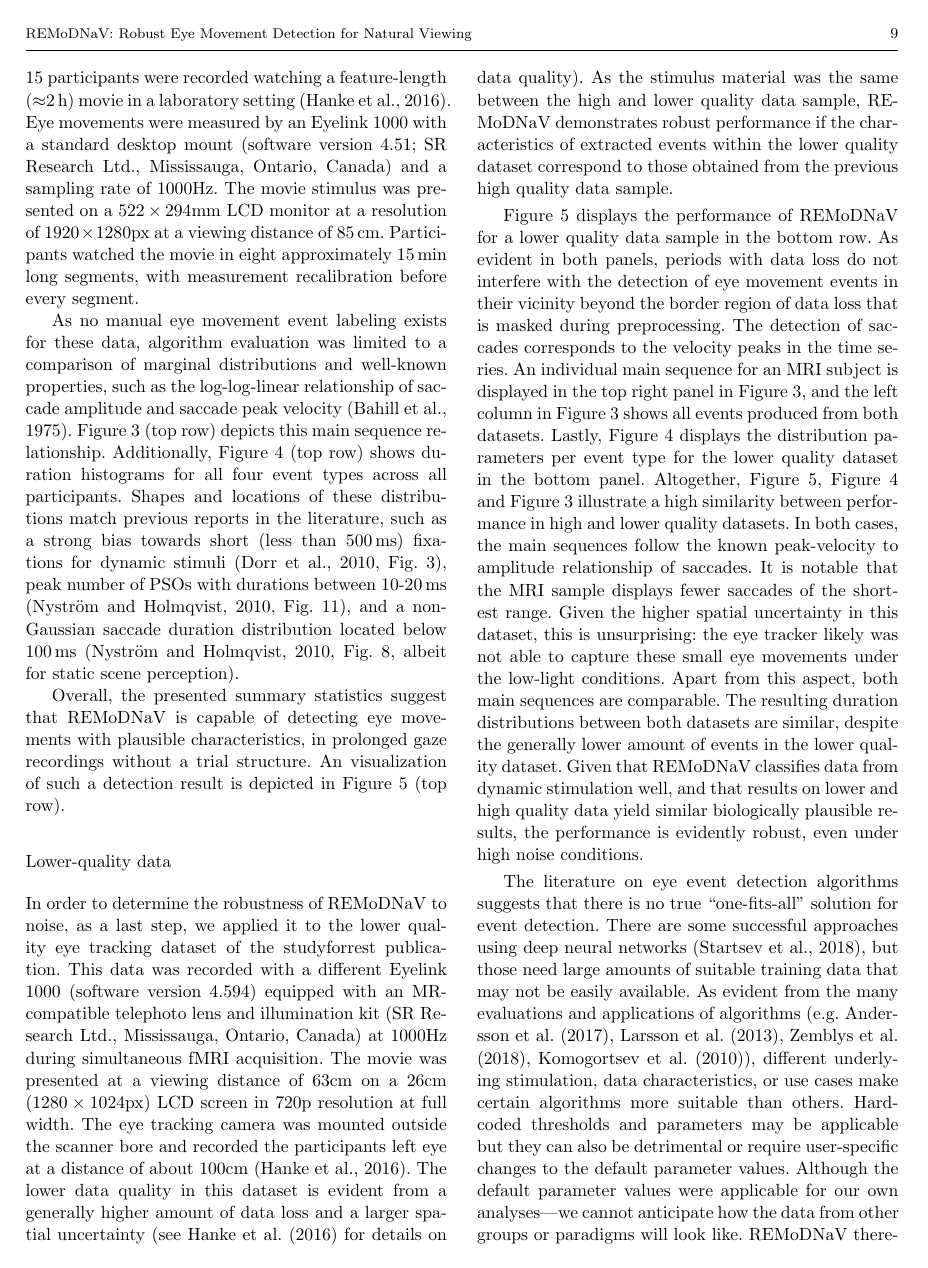
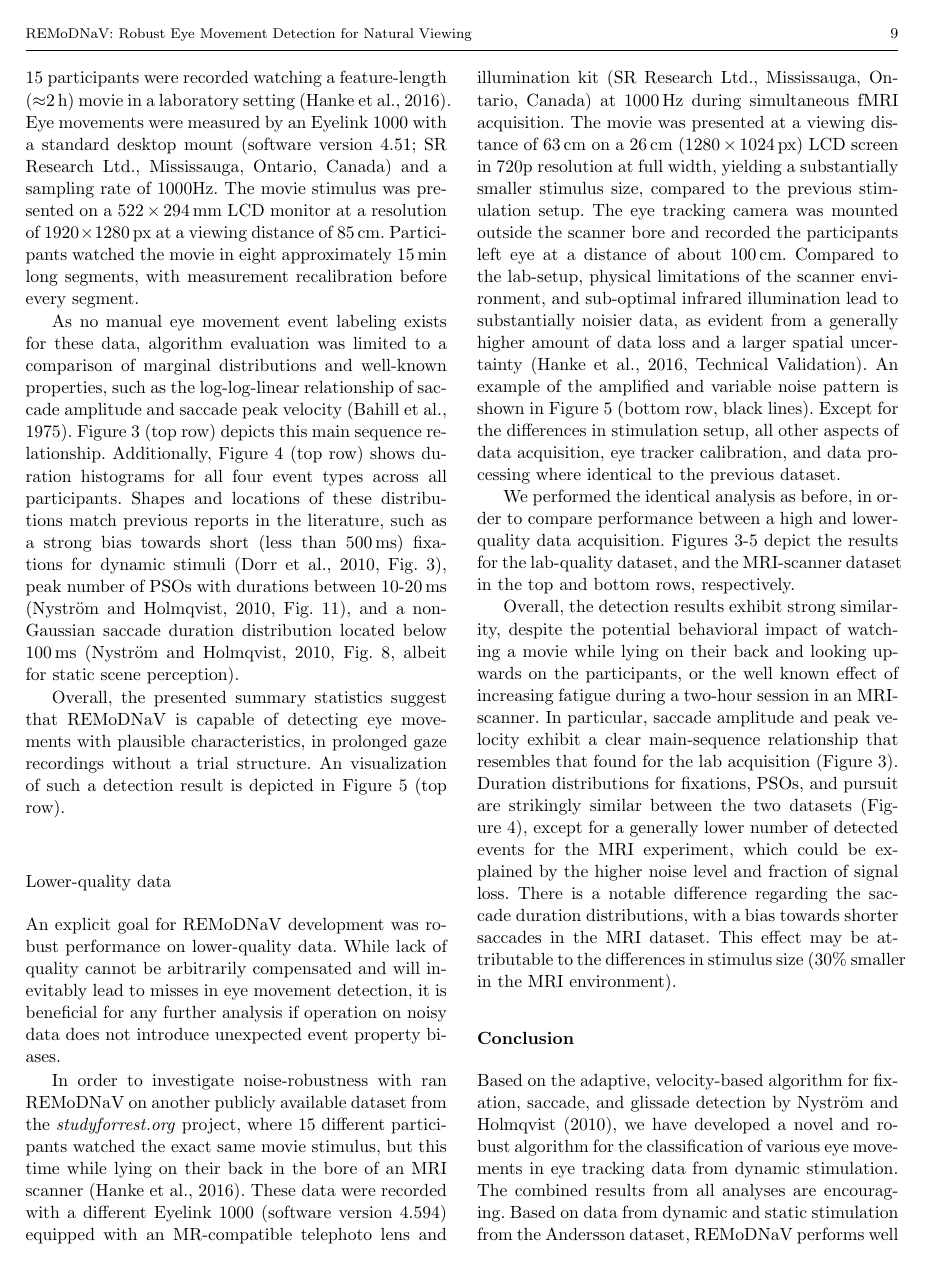
Before and after one commit to psychoinformatics-de/paper-remodnav, a LaTeX paper (main.tex): page 9 of 18. Compiled offline with pdfLaTeX.

Commit message:
Validation done, conlusions next

```diff
--- a/main.tex
+++ b/main.tex
@@ -985,63 +985,53 @@ result is depicted in \fig{remodnav} (top row).
 
 \subsection*{Lower-quality data}\label{ana_3}
 
-In order to determine the robustness of \remodnav\ to noise, as a last step, we
-applied it to the lower quality eye tracking dataset of the studyforrest
-publication. This data was recorded with a different Eyelink 1000 (software
-version 4.594) equipped with an MR-compatible telephoto lens and illumination
-kit (SR Research Ltd., Mississauga, Ontario, Canada) at $1000$Hz during
-simultaneous fMRI acquisition. The movie was presented at a viewing distance of
-$63$cm on a 26cm ($1280\times1024$px) LCD screen in 720p resolution at full
-width. The eye tracking camera was mounted outside the scanner bore and
-recorded the participants left eye at a distance of about 100cm
-\citep{Hanke2016}.  The lower data quality in this dataset is evident from a
-generally higher amount of data loss and a larger spatial uncertainty (see
-\citet{Hanke2016} for details on data quality). As the stimulus material was
-the same between the high and lower quality data sample, \remodnav\ demonstrates
-robust performance if the characteristics of extracted events within the lower
-quality dataset correspond to those obtained from the previous high quality data
-sample.
+An explicit goal for \remodnav\ development was robust performance on
+lower-quality data. While lack of quality cannot be arbitrarily compensated and
+will inevitably lead to misses in eye movement detection, it is beneficial for
+any further analysis if operation on noisy data does not introduce unexpected
+event property biases.
+
+In order to investigate noise-robustness with ran \remodnav\ on another
+publicly available dataset from the \textit{studyforrest.org} project, where 15
+different participants watched the exact same movie stimulus, but this time
+while lying on their back in the bore of an MRI scanner \citep{Hanke2016}.
+These data were recorded with a different Eyelink 1000 (software version 4.594)
+equipped with an MR-compatible telephoto lens and illumination kit (SR Research
+Ltd., Mississauga, Ontario, Canada) at \unit[1000]{Hz} during simultaneous fMRI
+acquisition. The movie was presented at a viewing distance of \unit[$63$]{cm}
+on a \unit[26]{cm} (\unit[$1280\times1024$]{px}) LCD screen in 720p resolution
+at full width, yielding a substantially smaller stimulus size, compared to the
+previous stimulation setup. The eye tracking camera was mounted outside the
+scanner bore and recorded the participants left eye at a distance of about
+\unit[100]{cm}.  Compared to the lab-setup, physical limitations of the scanner
+environment, and sub-optimal infrared illumination lead to substantially
+noisier data, as evident from a generally higher amount of data loss and a
+larger spatial uncertainty \citep[Technical Validation]{Hanke2016}. An example
+of the amplified and variable noise pattern is shown in \fig{remodnav} (bottom
+row, black lines). Except for the differences in stimulation setup, all other
+aspects of data acquisition, eye tracker calibration, and data processing
+where identical to the previous dataset.
+
+We performed the identical analysis as before, in order to compare performance
+between a high and lower-quality data acquisition.
+Figures~\ref{fig:overallComp}-\ref{fig:remodnav} depict the results for the
+lab-quality dataset, and the MRI-scanner dataset in the top and bottom rows,
+respectively.
 
 % N+H describe: "Data quality is related to accuracy, precision, percentage of
 % data loss, perhaps in addition to a subjective rating from the person
 % responsible for the recording"
 
-\fig{remodnav} displays the performance of \remodnav\ for a lower
-quality data sample in the bottom row.  As evident in both panels, periods with
-data loss do not interfere with the detection of eye movement events in their
-vicinity beyond the border region of data loss that is masked during
-preprocessing. The detection of saccades corresponds to the velocity peaks in
-the time series. An individual main sequence for an MRI subject is displayed
-in the top right panel in \fig{overallComp}, and the left column in
-\fig{overallComp} shows all events produced from both datasets. Lastly,
-\fig{dist} displays the distribution parameters per event type for the lower
-quality dataset in the bottom panel.
-Altogether, \fig{remodnav}, \fig{dist} and
-\fig{overallComp} illustrate a high similarity between performance in high
-and lower quality datasets. In both cases, the main sequences follow the known
-peak-velocity to amplitude relationship of saccades. It is notable that the
-MRI sample displays fewer saccades of the shortest range. Given the higher
-spatial uncertainty in this dataset, this is unsurprising: the eye tracker
-likely was not able to capture these small eye movements under the low-light
-conditions. Apart from this aspect, both main sequences are comparable. The
-resulting duration distributions between both datasets are similar, despite the
-generally lower amount of events in the lower quality dataset. Given
-that \remodnav\ classifies data from dynamic stimulation well, and that results
-on lower and high quality data yield similar biologically plausible results, the
-performance is evidently robust, even under high noise conditions.
-
-
-% move to discussion?
-The literature on eye event detection algorithms suggests that there is no true
-``one-fits-all" solution for event detection.  There are some successful
-approaches using deep neural networks \citep{Startsev2018}, but those need large amounts of suitable training data that may not be easily
-available.
-% till here
-As evident from the many evaluations and applications of algorithms (e.g.
-\cite{Andersson2017}, \cite{Larsson2013}, \cite{Zemblys2018}, \cite{5523936}),
-different underlying stimulation, data characteristics, or use cases make
-certain algorithms more suitable than others. Hard-coded thresholds and
-parameters may be applicable but they can also be detrimental or require user-specific changes to
-the default parameter values. Although the default parameter
-values were applicable for our own analyses---we cannot anticipate how the data from other
-groups or paradigms will look like.  \remodnav\ therefore contains a broad range of
+Overall, the detection results exhibit strong similarity, despite the potential
+behavioral impact of watching a movie while lying on their back and looking
+upwards on the participants, or the well known effect of increasing fatigue
+during a two-hour session in an MRI-scanner. In particular, saccade amplitude
+and peak velocity exhibit a clear main-sequence relationship that resembles
+that found for the lab acquisition (\fig{overallComp}). Duration distributions
+for fixations, PSOs, and pursuit are strikingly similar between the two
+datasets (\fig{dist}), except for a generally lower number of detected events
+for the MRI experiment, which could be explained by the higher noise level and
+fraction of signal loss. There is a notable difference regarding the saccade
+duration distributions, with a bias towards shorter saccades in the MRI
+dataset. This effect may be attributable to the differences in stimulus size
+(30\% smaller in the MRI environment).
@@ -1058,6 +1038,7 @@ and, subsequently, the labeling of all other eye events.
 
 
 \section*{Conclusion}\label{con}
+
 
 Based on the adaptive, velocity-based algorithm for fixation, saccade, and
 glissade detection by \cite{Nystrom2010AnData}, we have developed a novel and
```
Also changed, not shown: main.tex (43 more changed lines).
